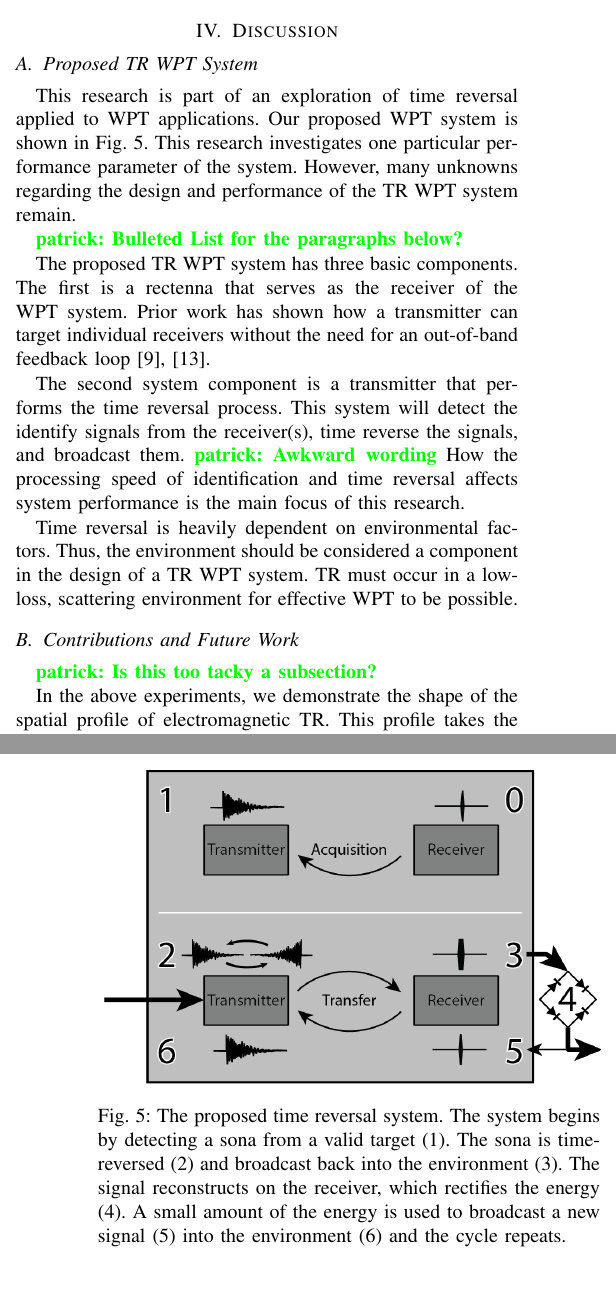
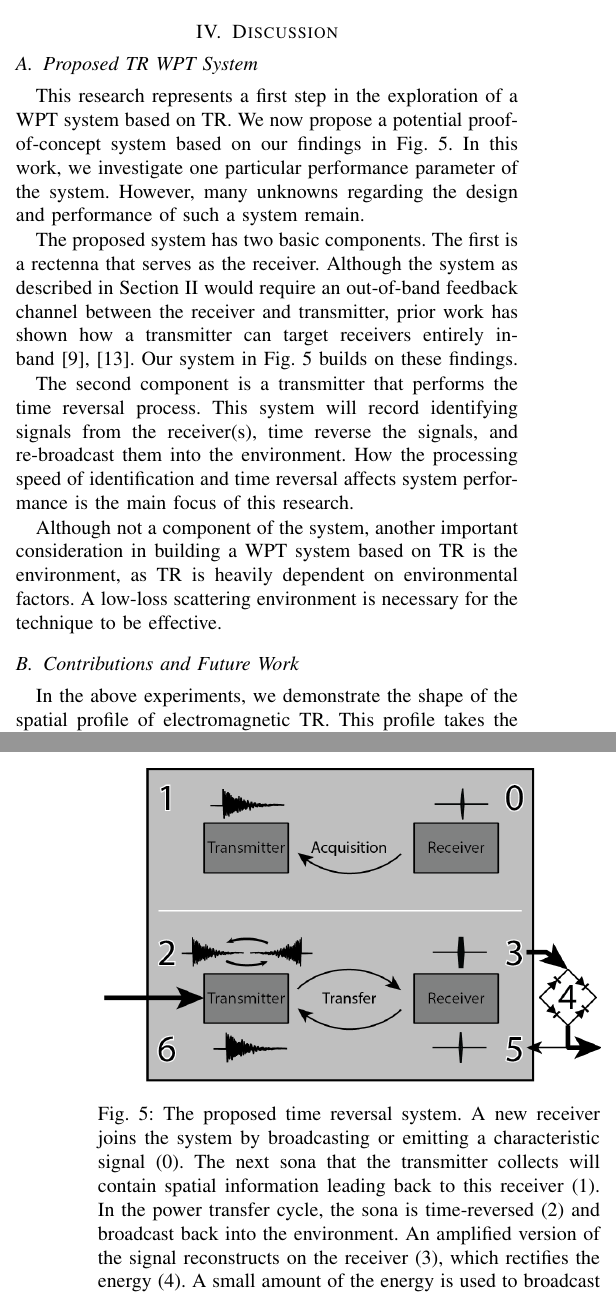
Before and after one commit to fcangialosi/wptc16, a LaTeX paper (paper.tex, which reads discussion.tex): two parts of the columns of pages 3 and 4 of 4, joined at a grey line, cut so that both start at the same text. Compiled offline with pdfLaTeX.

Commit message:
made some edits to discussion and intro

```diff
--- a/discussion.tex
+++ b/discussion.tex
@@ -6,23 +6,17 @@
 \subsection{Proposed TR WPT System}
 \label{sec:system}
 
-This research is part of an exploration of time reversal applied to WPT applications. Our proposed WPT system is shown in Fig.~\ref{fig:SysImage}. This research investigates one particular performance parameter of the system. However, many unknowns regarding the design and performance of the TR WPT system remain.
+This research represents a first step in the exploration of a WPT system based on TR. We now propose a potential proof-of-concept system based on our findings in Fig.~\ref{fig:SysImage}. In this work, we investigate one particular performance parameter of the system. However, many unknowns regarding the design and performance of such a system remain.
 
+The proposed system has two basic components. The first is a rectenna that serves as the receiver. Although the system as described in Section~\ref{sec:meth} would require an out-of-band feedback channel between the receiver and transmitter, prior work has shown how a transmitter can target  receivers entirely in-band~\cite{nltr-wave-chaotic,roman}. Our system in Fig.~\ref{fig:SysImage} builds on these findings.
 
-\ph{Bulleted List for the paragraphs below?}
+The second component is a transmitter that performs the time reversal process. This system will record identifying signals from the receiver(s), time reverse the signals, and re-broadcast them into the environment.
+  How the processing speed of identification and time reversal affects system performance is the main focus of this research.
 
-The proposed TR WPT system has three basic components. The first is a rectenna
-that serves as the receiver of the WPT system. Prior work has shown how a
-transmitter can target individual receivers without the need for an out-of-band
-feedback loop~\cite{nltr-wave-chaotic,roman}.
-
-The second system component is a transmitter that performs the time reversal process.  This system will detect the identify signals from the receiver(s), time reverse the signals, and broadcast them. \ph{Awkward wording}  How the processing speed of identification and time reversal affects system performance is the main focus of this research.
-
-Time reversal is heavily dependent on environmental factors.  Thus, the environment should be considered a component in the design of a TR WPT system.  TR must occur in a low-loss, scattering environment for effective WPT to be possible.
+Although not a component of the system, another important consideration in building a WPT system based on TR is the environment, as TR is heavily dependent on environmental factors. A low-loss scattering environment is necessary for the technique to be effective.
 
 \subsection{Contributions and Future Work}
 \label{sec:contrib}
-\ph{Is this too tacky a subsection?}
 
 In the above experiments, we demonstrate the shape of the spatial profile of electromagnetic
 TR. This profile takes the form \texttt{|sinc(x)|}, dependent on wavelength $b$.
@@ -46,7 +40,7 @@
 
 \begin{figure}[t]
 \includegraphics[width=\columnwidth]{figs/WPTSys.png}
-\caption{The proposed time reversal system. The system begins by detecting a sona from a valid target (1). The sona is time-reversed (2) and broadcast back into the environment (3). The signal reconstructs on the receiver, which rectifies the energy (4).  A small amount of the energy is used to broadcast a new signal (5) into the environment (6) and the cycle repeats.}
+\caption{The proposed time reversal system. A new receiver joins the system by broadcasting or emitting a characteristic signal (0). The next sona that the transmitter collects will contain spatial information leading back to this receiver (1). In the power transfer cycle, the sona is time-reversed (2) and broadcast back into the environment. An amplified version of the signal reconstructs on the receiver (3), which rectifies the energy (4). A small amount of the energy is used to broadcast a new signal (5) into the environment, which will be collected in the next sona (6). The cycle repeats from (2).}
 \label{fig:SysImage}
 \end{figure}
 %%%%%%%%%%%%%%%%%%%%%%%%%%%%%%%%%%%%%%%%%%%%%%%%%%%%%%%%%%%%%%%%%%%%%%%%%%%%%%%%
```
Also changed, not shown: intro.tex (+7 -7 lines), meth.tex (+1 -1 lines), discussion.tex (12 more changed lines).
